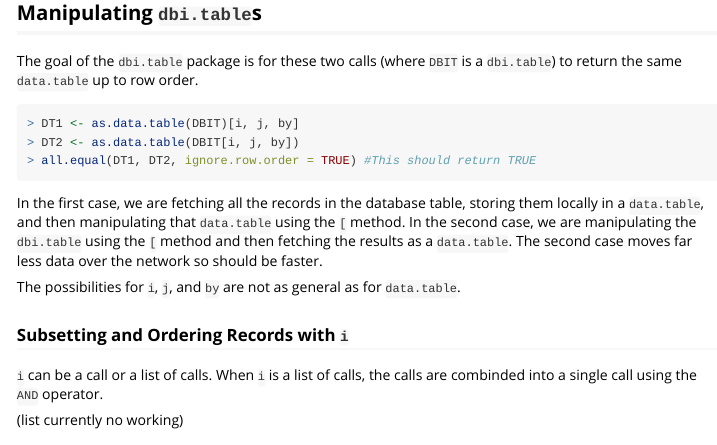
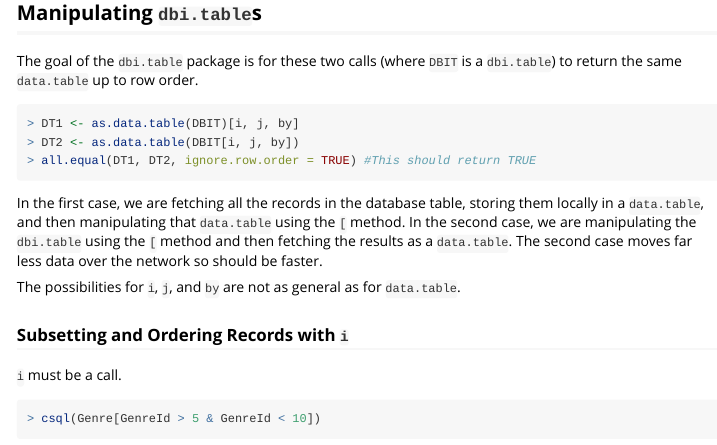
Before and after one commit to kjellpk/dbi.table, an R Markdown document (vignettes/dbi.table_object.Rmd): the page in a window 1100 px wide, from 1540 px down. Rendered offline with R 4.5, knitr and Pandoc, with nearby package versions; some code elsewhere in the file could not run offline.

Commit message:
Removed i is list of calls b/c should not be supported.

```diff
--- a/vignettes/dbi.table_object.Rmd
+++ b/vignettes/dbi.table_object.Rmd
@@ -118,7 +118,4 @@ The possibilities for `i`, `j`, and `by` are not as general as for `data.table`.
 
 ### Subsetting and Ordering Records with `i`
 
-`i` can be a call or a list of calls. When `i` is a list of calls, the calls are
-combinded into a single call using the `AND` operator.
-
-(list currently no working)
+`i` must be a call.
```
Also changed, not shown: vignettes/dbi.table_object.Rmd (15 more changed lines).
